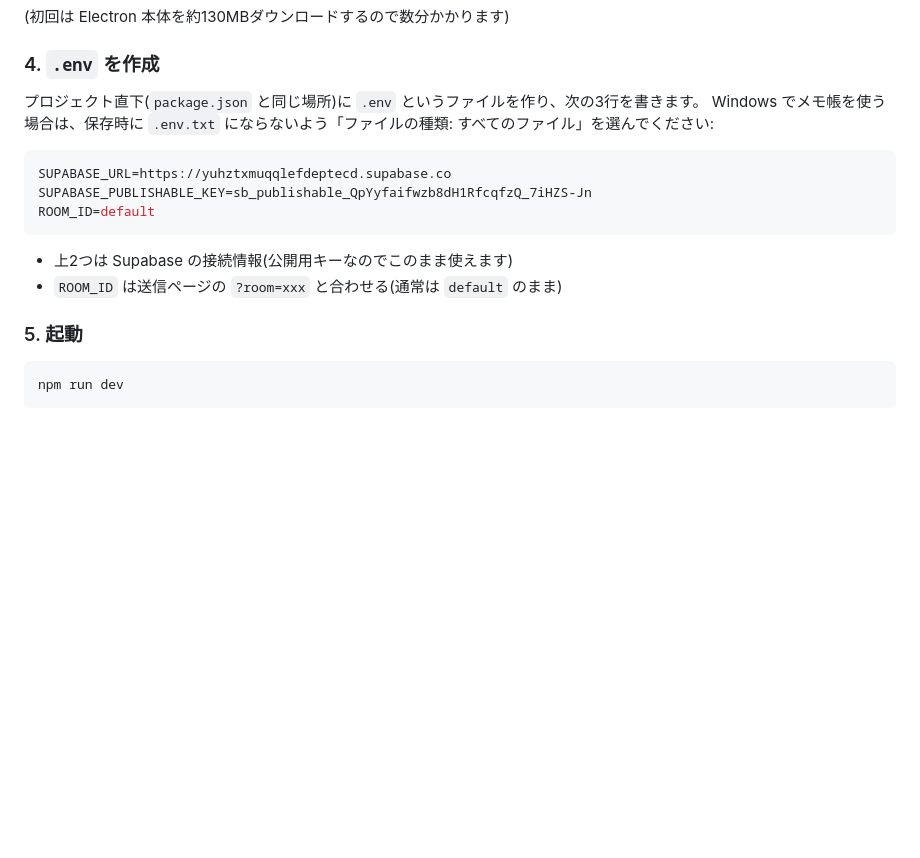
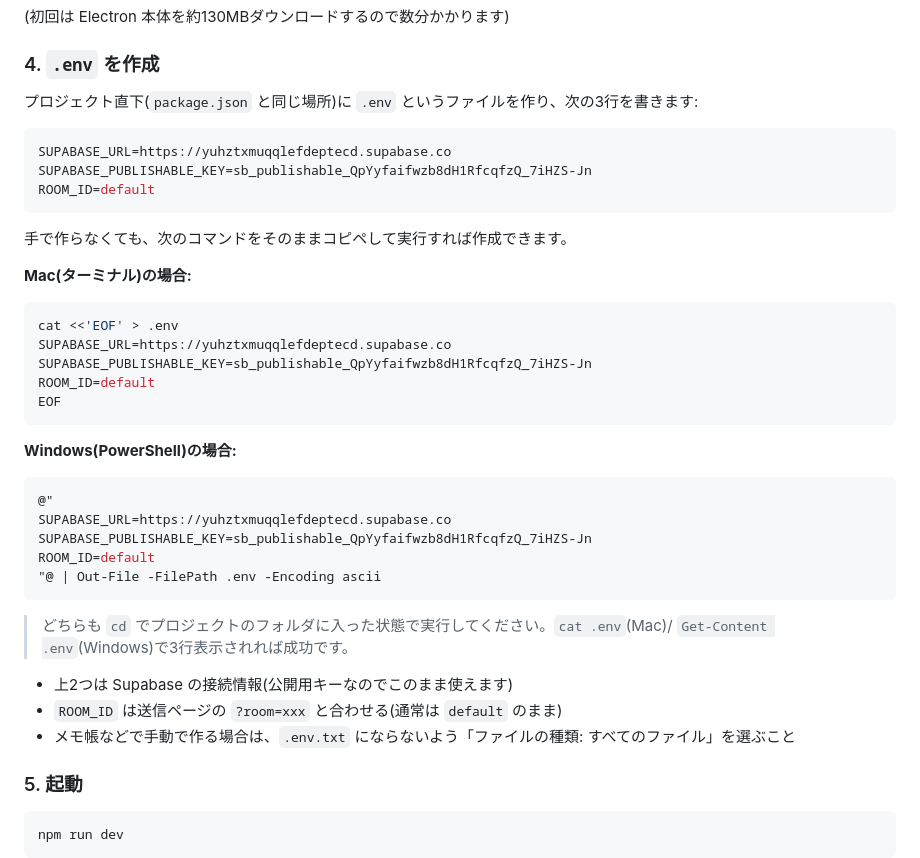
Before and after one commit to inose-yuudai/urs-comment-system, a Markdown page: README.md, the part around the change. Rendered like a GitHub page; blank space fills up the shorter version.

Commit message:
Add terminal one-liners for creating .env to README
Co-Authored-By: Claude Fable 5 <noreply@anthropic.com>

````diff
--- a/README.md
+++ b/README.md
@@ -45,8 +45,7 @@ npm install
 
 ### 4. `.env` を作成
 
-プロジェクト直下(`package.json` と同じ場所)に `.env` というファイルを作り、次の3行を書きます。
-Windows でメモ帳を使う場合は、保存時に `.env.txt` にならないよう「ファイルの種類: すべてのファイル」を選んでください:
+プロジェクト直下(`package.json` と同じ場所)に `.env` というファイルを作り、次の3行を書きます:
 
 ```env
 SUPABASE_URL=https://yuhztxmuqqlefdeptecd.supabase.co
@@ -54,8 +53,33 @@ SUPABASE_PUBLISHABLE_KEY=sb_publishable_QpYyfaifwzb8dH1RfcqfzQ_7iHZS-Jn
 ROOM_ID=default
 ```
 
+手で作らなくても、次のコマンドをそのままコピペして実行すれば作成できます。
+
+**Mac(ターミナル)の場合:**
+
+```bash
+cat <<'EOF' > .env
+SUPABASE_URL=https://yuhztxmuqqlefdeptecd.supabase.co
+SUPABASE_PUBLISHABLE_KEY=sb_publishable_QpYyfaifwzb8dH1RfcqfzQ_7iHZS-Jn
+ROOM_ID=default
+EOF
+```
+
+**Windows(PowerShell)の場合:**
+
+```powershell
+@"
+SUPABASE_URL=https://yuhztxmuqqlefdeptecd.supabase.co
+SUPABASE_PUBLISHABLE_KEY=sb_publishable_QpYyfaifwzb8dH1RfcqfzQ_7iHZS-Jn
+ROOM_ID=default
+"@ | Out-File -FilePath .env -Encoding ascii
+```
+
+> どちらも `cd` でプロジェクトのフォルダに入った状態で実行してください。`cat .env`(Mac)/ `Get-Content .env`(Windows)で3行表示されれば成功です。
+
 - 上2つは Supabase の接続情報(公開用キーなのでこのまま使えます)
 - `ROOM_ID` は送信ページの `?room=xxx` と合わせる(通常は `default` のまま)
+- メモ帳などで手動で作る場合は、`.env.txt` にならないよう「ファイルの種類: すべてのファイル」を選ぶこと
 
 ### 5. 起動
 
````
